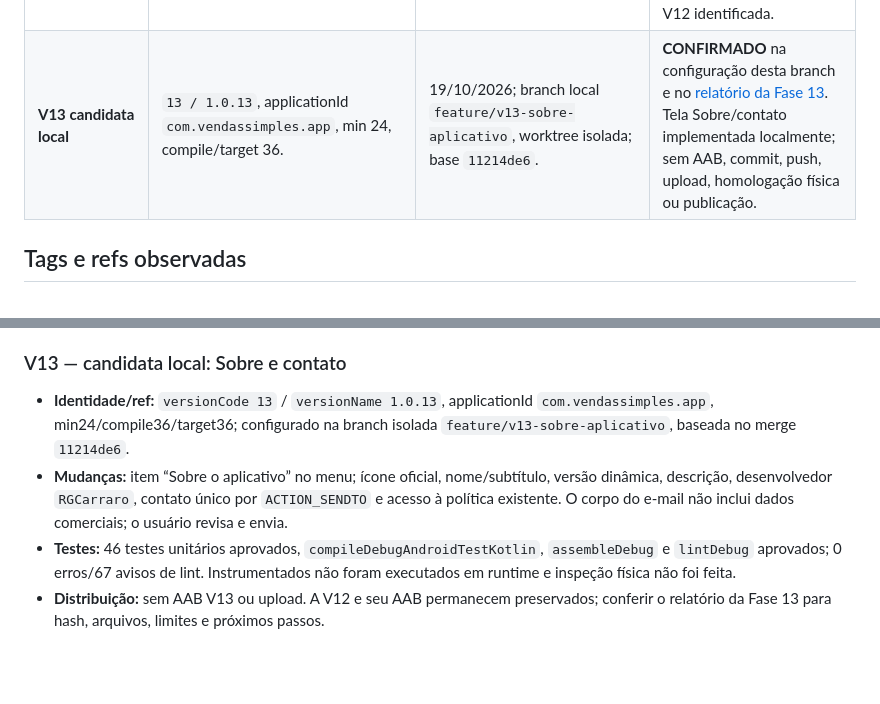
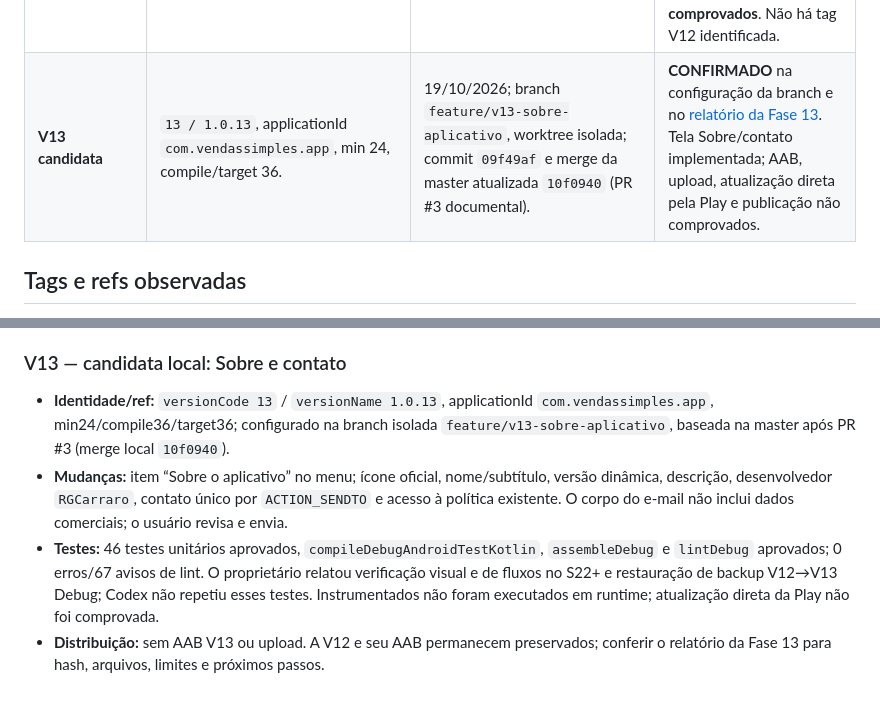
Before and after one commit to rg-carraro/vendas-simples-android, a Markdown page: docs/HISTORICO_VERSOES.md, 2 parts joined by grey strips. Drawn GitHub-style; blank space fills up the shorter version.

```diff
--- a/docs/HISTORICO_VERSOES.md
+++ b/docs/HISTORICO_VERSOES.md
@@ -23,7 +23,7 @@
 | **V10 beta da Store** | `10 / 1.0.0`, min 24, compile/target 36. | 10/10/2026; commit `99f41e7`; tag anotada local `v10-beta-store`. | **CONFIRMADO** por tag/commit e metadados; a descrição do marco foi fornecida pelo usuário. Faixa e status remotos da Play não foram verificados nesta reconstrução. |
 | **V11** | `11 / 1.0.11`, `com.vendassimples.app`, min 24, compile/target 36. | 11–12/10/2026; tag `v1.0.11-rc.1` → `8aa3488`. | **CONFIRMADO** por configuração, tag e [RELEASE_V11](RELEASE_V11.md). Tag identifica RC; não comprova release final da Play. O tag message registra AAB local, testes e pendências. |
 | **V12** | `12 / 1.0.12`, applicationId igual, min 24, compile/target 36. | 16/10/2026; configuração em `eb717b7`; integração `6434485` (branch `integration/v12-master-validation`). | **CONFIRMADO** por Gradle/merge e [Fases 7H–7J](INDEX.md#documentos-de-produto-e-implementação). AAB local assinado e validado na Fase 7I. Upload Alpha, homologação física V12 e produção **não comprovados**. Não há tag V12 identificada. |
-| **V13 candidata local** | `13 / 1.0.13`, applicationId `com.vendassimples.app`, min 24, compile/target 36. | 19/10/2026; branch local `feature/v13-sobre-aplicativo`, worktree isolada; base `11214de6`. | **CONFIRMADO** na configuração desta branch e no [relatório da Fase 13](FASE13_SOBRE_APLICATIVO.md). Tela Sobre/contato implementada localmente; sem AAB, commit, push, upload, homologação física ou publicação. |
+| **V13 candidata** | `13 / 1.0.13`, applicationId `com.vendassimples.app`, min 24, compile/target 36. | 19/10/2026; branch `feature/v13-sobre-aplicativo`, worktree isolada; commit `09f49af` e merge da master atualizada `10f0940` (PR #3 documental). | **CONFIRMADO** na configuração da branch e no [relatório da Fase 13](FASE13_SOBRE_APLICATIVO.md). Tela Sobre/contato implementada; AAB, upload, atualização direta pela Play e publicação não comprovados. |
 
 ## Tags e refs observadas
 
@@ -129,7 +129,7 @@ Fonte principal: [RELEASE_V11](RELEASE_V11.md) e [HISTORICO_TESTES](HISTORICO_TE
 
 ### V13 — candidata local: Sobre e contato
 
-- **Identidade/ref:** `versionCode 13` / `versionName 1.0.13`, applicationId `com.vendassimples.app`, min24/compile36/target36; configurado na branch isolada `feature/v13-sobre-aplicativo`, baseada no merge `11214de6`.
+- **Identidade/ref:** `versionCode 13` / `versionName 1.0.13`, applicationId `com.vendassimples.app`, min24/compile36/target36; configurado na branch isolada `feature/v13-sobre-aplicativo`, baseada na master após PR #3 (merge local `10f0940`).
 - **Mudanças:** item “Sobre o aplicativo” no menu; ícone oficial, nome/subtítulo, versão dinâmica, descrição, desenvolvedor `RGCarraro`, contato único por `ACTION_SENDTO` e acesso à política existente. O corpo do e-mail não inclui dados comerciais; o usuário revisa e envia.
-- **Testes:** 46 testes unitários aprovados, `compileDebugAndroidTestKotlin`, `assembleDebug` e `lintDebug` aprovados; 0 erros/67 avisos de lint. Instrumentados não foram executados em runtime e inspeção física não foi feita.
+- **Testes:** 46 testes unitários aprovados, `compileDebugAndroidTestKotlin`, `assembleDebug` e `lintDebug` aprovados; 0 erros/67 avisos de lint. O proprietário relatou verificação visual e de fluxos no S22+ e restauração de backup V12→V13 Debug; Codex não repetiu esses testes. Instrumentados não foram executados em runtime; atualização direta da Play não foi comprovada.
 - **Distribuição:** sem AAB V13 ou upload. A V12 e seu AAB permanecem preservados; conferir o relatório da Fase 13 para hash, arquivos, limites e próximos passos.
```
Also changed, not shown: README.md (+1 -1 lines), docs/FASE13_SOBRE_APLICATIVO.md (+9 -3 lines).
